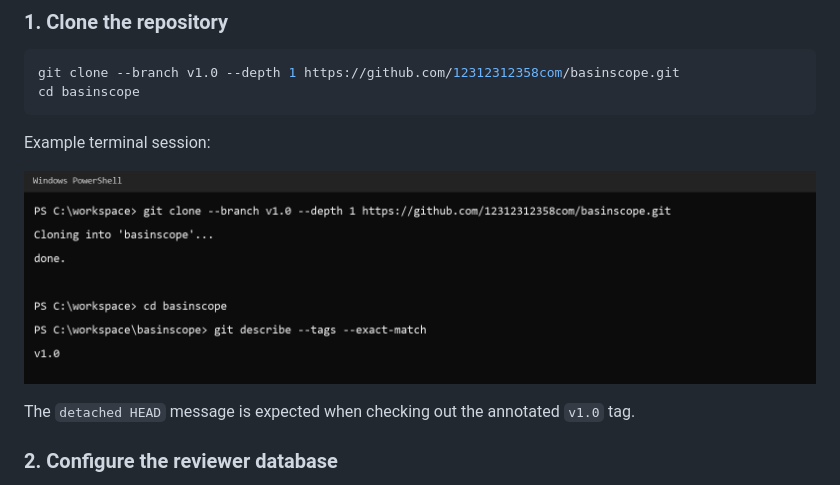
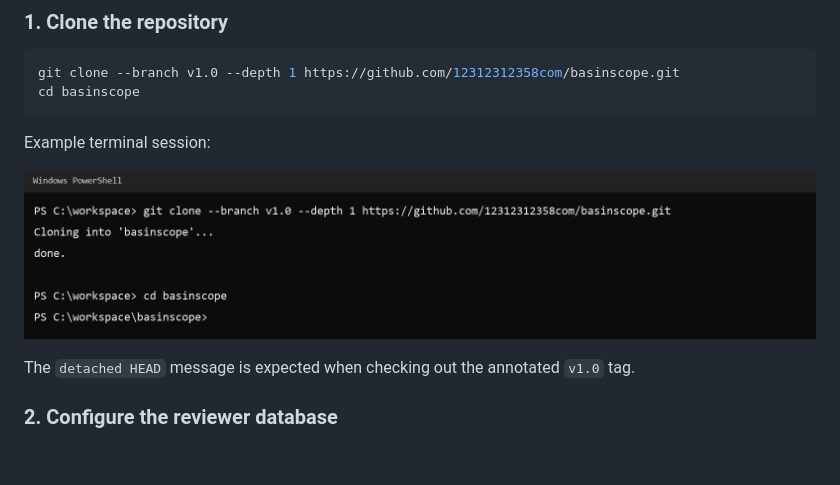
Before and after one commit to 12312312358com/basinscope, a Markdown page: README.md, the part around the change. Rendered like a GitHub page; pictures changed too: docs/images/quickstart-clone-cd-clean-v2.png (added), docs/images/quickstart-clone-cd-clean.png (deleted); blank space fills up the shorter version.

Commit message:
Remove redundant version-check command from process image

```diff
--- a/README.md
+++ b/README.md
@@ -45,7 +45,7 @@ cd basinscope
 
 Example terminal session:
 
-![Clone the v1.0 repository and enter the project directory](docs/images/quickstart-clone-cd-clean.png)
+![Clone the v1.0 repository and enter the project directory](docs/images/quickstart-clone-cd-clean-v2.png)
 
 The `detached HEAD` message is expected when checking out the annotated `v1.0` tag.
 
```
